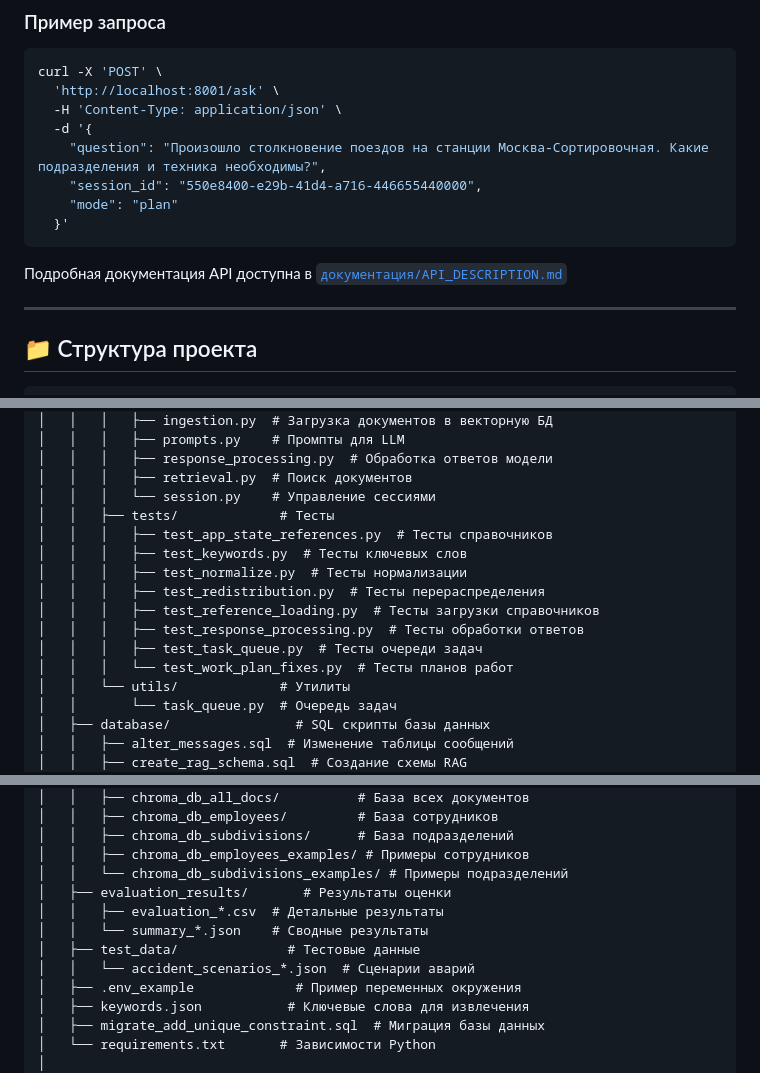
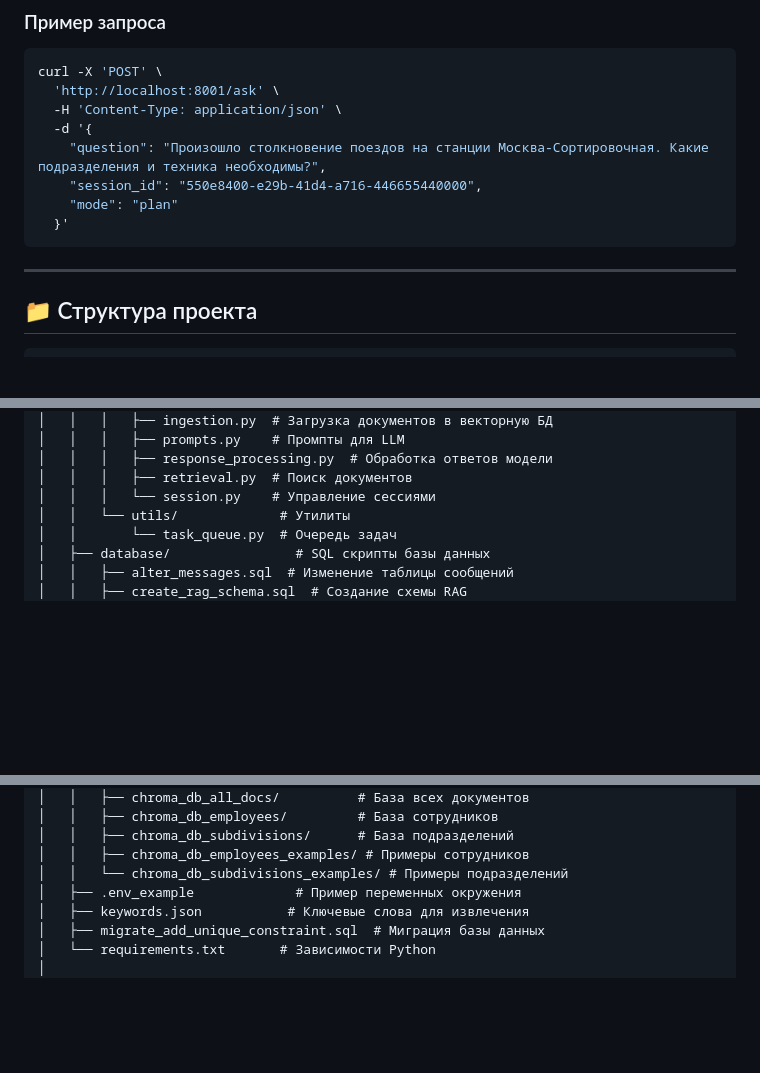
Before and after one commit to solomka385/Railway-Assistant-Plan, a Markdown page: README.md, 3 parts joined by grey strips. GitHub-like rendering; blank space fills up the shorter version.

````diff
--- a/README.md
+++ b/README.md
@@ -591,8 +591,6 @@ curl -X 'POST' \
   }'
 ```
 
-Подробная документация API доступна в [`документация/API_DESCRIPTION.md`](документация/API_DESCRIPTION.md)
-
 ---
 
 ## 📁 Структура проекта
@@ -658,15 +656,6 @@ dip_kop/
 │   │   │   ├── response_processing.py  # Обработка ответов модели
 │   │   │   ├── retrieval.py  # Поиск документов
 │   │   │   └── session.py    # Управление сессиями
-│   │   ├── tests/             # Тесты
-│   │   │   ├── test_app_state_references.py  # Тесты справочников
-│   │   │   ├── test_keywords.py  # Тесты ключевых слов
-│   │   │   ├── test_normalize.py  # Тесты нормализации
-│   │   │   ├── test_redistribution.py  # Тесты перераспределения
-│   │   │   ├── test_reference_loading.py  # Тесты загрузки справочников
-│   │   │   ├── test_response_processing.py  # Тесты обработки ответов
-│   │   │   ├── test_task_queue.py  # Тесты очереди задач
-│   │   │   └── test_work_plan_fixes.py  # Тесты планов работ
 │   │   └── utils/             # Утилиты
 │   │       └── task_queue.py  # Очередь задач
 │   ├── database/                # SQL скрипты базы данных
@@ -697,11 +686,6 @@ dip_kop/
 │   │   ├── chroma_db_subdivisions/      # База подразделений
 │   │   ├── chroma_db_employees_examples/ # Примеры сотрудников
 │   │   └── chroma_db_subdivisions_examples/ # Примеры подразделений
-│   ├── evaluation_results/       # Результаты оценки
-│   │   ├── evaluation_*.csv  # Детальные результаты
-│   │   └── summary_*.json    # Сводные результаты
-│   ├── test_data/              # Тестовые данные
-│   │   └── accident_scenarios_*.json  # Сценарии аварий
 │   ├── .env_example             # Пример переменных окружения
 │   ├── keywords.json           # Ключевые слова для извлечения
 │   ├── migrate_add_unique_constraint.sql  # Миграция базы данных
````
